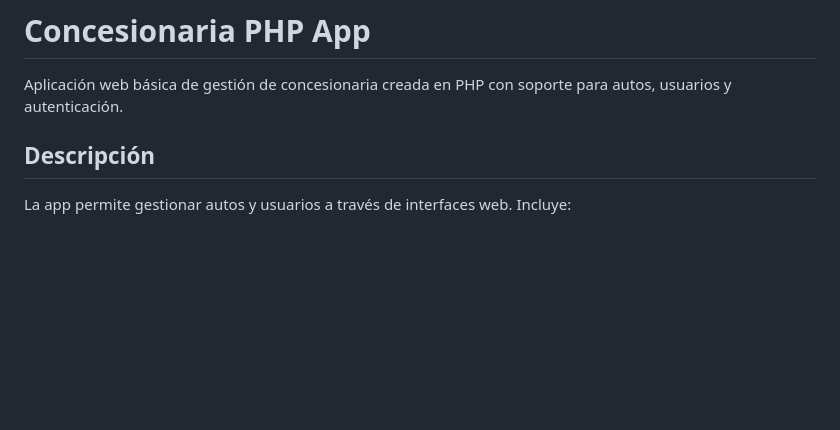
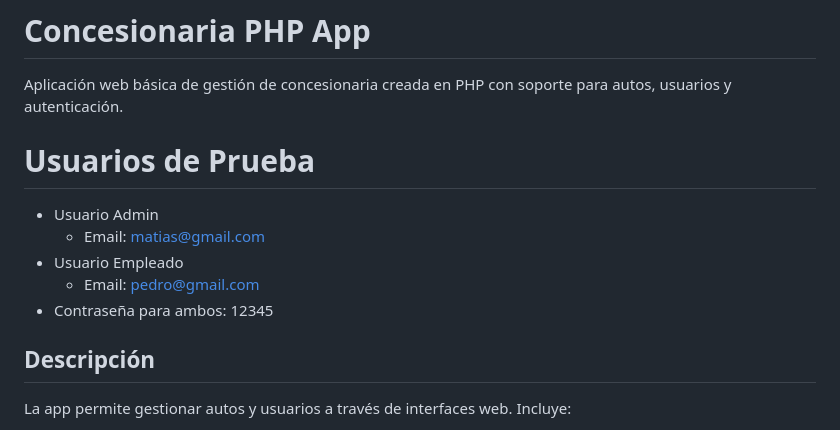
Before and after one commit to matiascelentano/produccion-web-tp1, a Markdown page: README.md, the part around the change. GitHub-like rendering; blank space fills up the shorter version.

Commit message:
Actualizando el readme con seccion usuarios de prueba

```diff
--- a/README.md
+++ b/README.md
@@ -1,6 +1,14 @@
 # Concesionaria PHP App
 
 Aplicación web básica de gestión de concesionaria creada en PHP con soporte para autos, usuarios y autenticación.
+
+# Usuarios de Prueba
+
+- Usuario Admin
+    - Email: matias@gmail.com
+- Usuario Empleado
+    - Email: pedro@gmail.com
+- Contraseña para ambos: 12345
 
 ## Descripción
 
```
